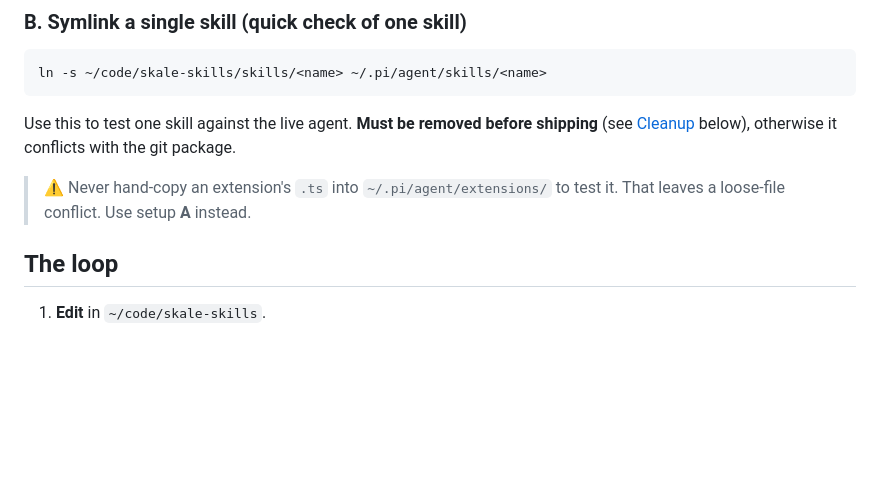
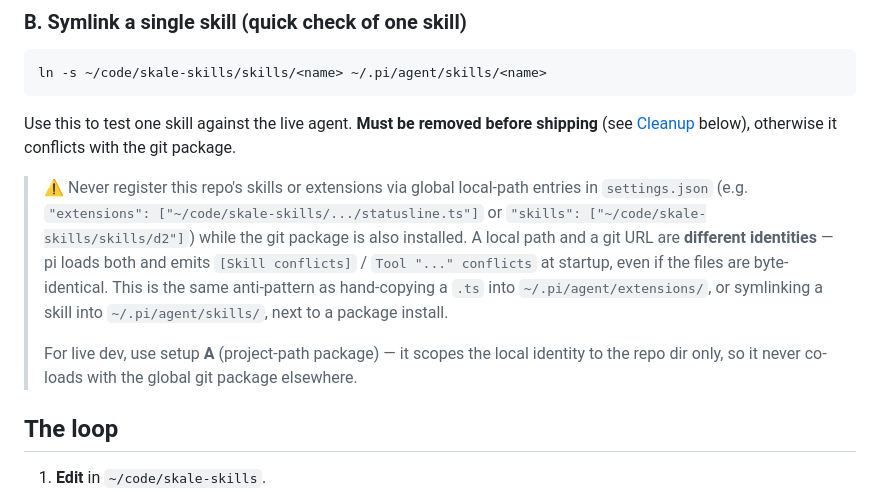
Before and after one commit to devskale/skale-skills, a Markdown page: docs/development.md, the part around the change. Rendered like a GitHub page; blank space fills up the shorter version.

```diff
--- a/docs/development.md
+++ b/docs/development.md
@@ -40,8 +40,16 @@ ln -s ~/code/skale-skills/skills/<name> ~/.pi/agent/skills/<name>
 Use this to test one skill against the live agent. **Must be removed before shipping** (see
 [Cleanup](#cleanup) below), otherwise it conflicts with the git package.
 
-> ⚠ Never hand-copy an extension's `.ts` into `~/.pi/agent/extensions/` to test it. That leaves
-> a loose-file conflict. Use setup **A** instead.
+> ⚠ Never register this repo's skills or extensions via global local-path entries in
+> `settings.json` (e.g. `"extensions": ["~/code/skale-skills/.../statusline.ts"]` or
+> `"skills": ["~/code/skale-skills/skills/d2"]`) while the git package is also installed.
+> A local path and a git URL are **different identities** — pi loads both and emits
+> `[Skill conflicts]` / `Tool "..." conflicts` at startup, even if the files are byte-identical.
+> This is the same anti-pattern as hand-copying a `.ts` into `~/.pi/agent/extensions/`, or
+> symlinking a skill into `~/.pi/agent/skills/`, next to a package install.
+>
+> For live dev, use setup **A** (project-path package) — it scopes the local identity to the
+> repo dir only, so it never co-loads with the global git package elsewhere.
 
 ## The loop
 
```
Also changed, not shown: docs/installation.md (+36 -0 lines).
